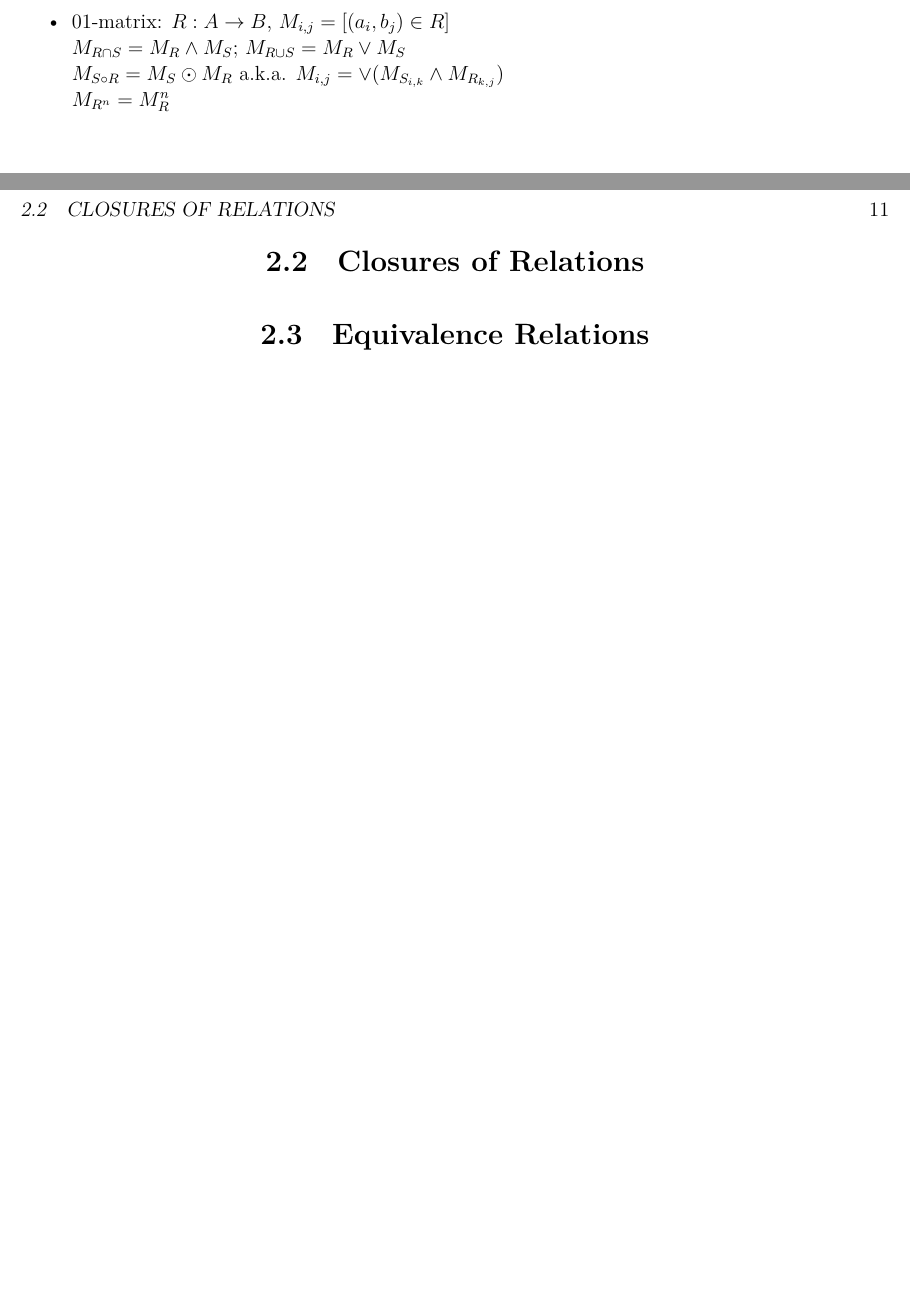
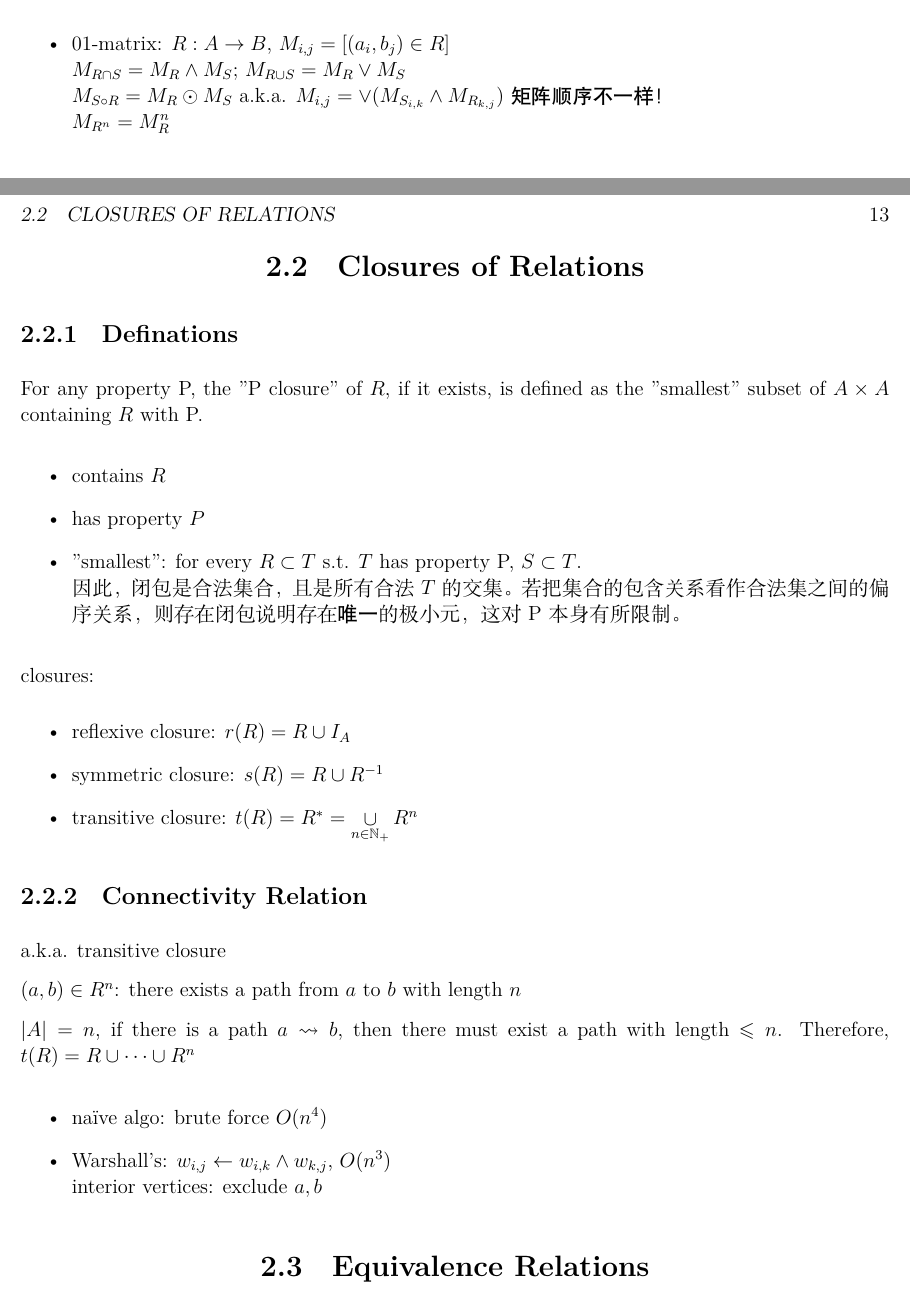
Before and after one commit to SevenElevenThirteen/Notes, a LaTeX thesis (Computer Science/Discrete Mathematics/Discrete-Mathematics-Note.tex): two parts of pages 9 and 11 of 11 before the commit and two parts of pages 11 and 13 of 13 after it, joined at a grey line, cut so that both start at the same text, the shorter picture padded with empty space. Compiled offline with XeLaTeX.

Commit message:
upd discrete maths

```diff
--- a/Computer Science/Discrete Mathematics/Discrete-Mathematics-Note.tex
+++ b/Computer Science/Discrete Mathematics/Discrete-Mathematics-Note.tex
@@ -347,7 +347,7 @@ Can't use emptyset for {\heiti Cartesian Product}.
             \item \textbf{directed} graph for $R \subset A \times A$
             \item 01-matrix: $R: A \to B$, $M_{i, j} = [(a_i, b_j) \in R]$ \\
                 $M_{R \cap S} = M_R \land M_S$; $M_{R \cup S} = M_R \lor M_S$ \\
-                $M_{S \circ R} = M_S \odot M_R$ a.k.a. $M_{i, j} = \lor (M_{S_{i, k}} \land M_{R_{k, j}})$ \\
+                $M_{S \circ R} = M_R \odot M_S$ a.k.a. $M_{i, j} = \lor (M_{S_{i, k}} \land M_{R_{k, j}})$ {\heiti 矩阵顺序不一样！}\\
                 $M_{R^n} = M_R^n$
         \end{itemize}
 
@@ -407,6 +407,36 @@ Can't use emptyset for {\heiti Cartesian Product}.
         \textbf{Thm}. Composition of relations satisfies the associative law.
 
     \section{Closures of Relations}
+    \subsection{Definations}
+        For any property P, the "P closure" of $R$, if it exists, is defined as the "smallest" subset of $A \times A$ containing $R$ with P.
+
+        \begin{itemize}
+            \item contains $R$
+            \item has property $P$
+            \item "smallest": for every $R \subset T$ s.t. $T$ has property P, $S \subset T$.\\
+                因此，闭包是合法集合，且是所有合法 $T$ 的交集。若把集合的包含关系看作合法集之间的偏序关系，则存在闭包说明存在{\heiti 唯一}的极小元，这对 P 本身有所限制。
+        \end{itemize}
+
+        closures:
+        \begin{itemize}
+            \item reflexive closure: $r(R) = R \cup I_A$
+            \item symmetric closure: $s(R) = R \cup R^{-1}$
+            \item transitive closure: $t(R) = R^\ast = \mathop\cup\limits_{n \in \field{N}_+} R^n$
+        \end{itemize}
+
+    \subsection{Connectivity Relation}
+        a.k.a. transitive closure
+
+        $(a, b) \in R^n$: there exists a path from $a$ to $b$ with length $n$
+
+        $|A| = n$, if there is a path $a \rightsquigarrow b$, then there must exist a path with length $\leqslant n$.
+        Therefore, $t(R) = R \cup \cdots \cup R^n$
+
+        \begin{itemize}
+            \item naïve algo: brute force $O(n^4)$
+            \item Warshall's: $w_{i, j} \gets w_{i, k} \land w_{k, j}$, $O(n^3)$ \\
+                interior vertices: exclude $a, b$
+        \end{itemize}
 
     \section{Equivalence Relations}
 
```
Also changed, not shown: Computer Science/Discrete Mathematics/Discrete-Mathematics-Note.pdf.
